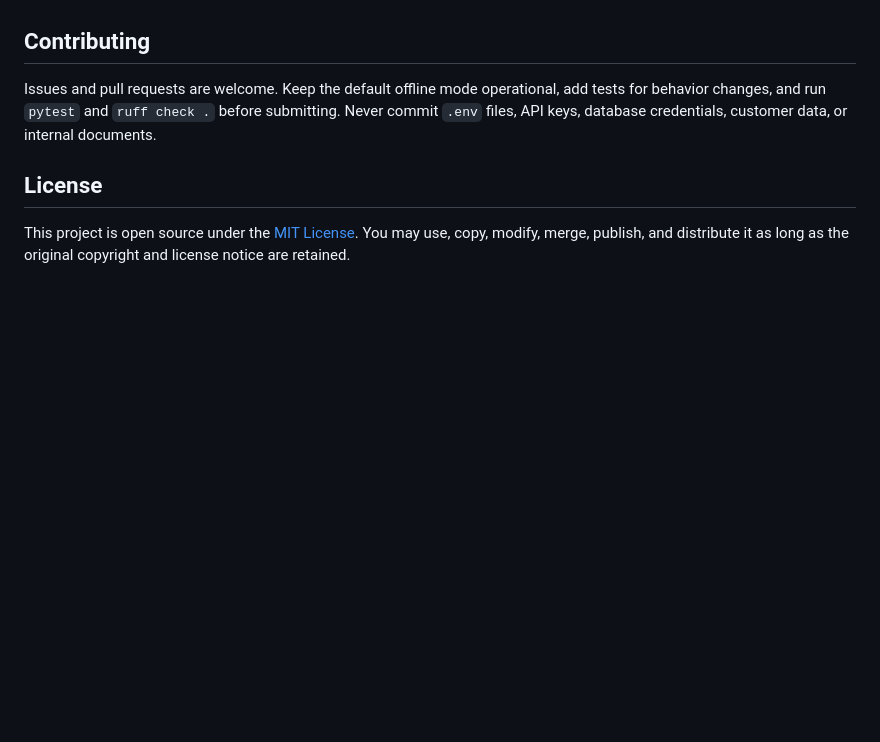
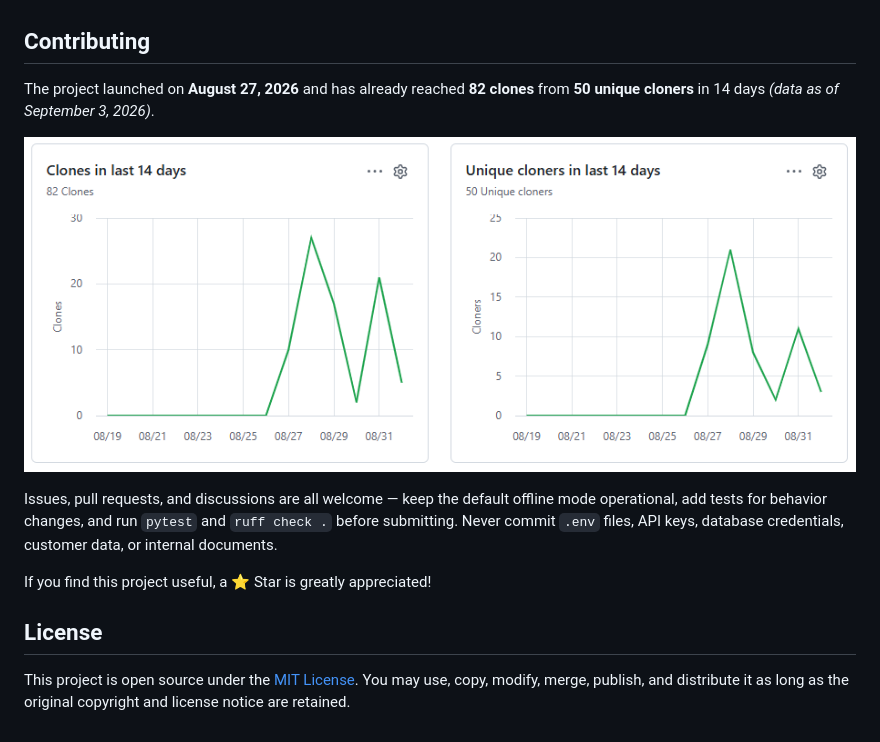
Before and after one commit to Today-Hbw/enterprise-research-agent, a Markdown page: README.md, the part around the change. GitHub-like rendering; pictures changed too: docs/assets/clones-stats.png (added); blank space fills up the shorter version.

Commit message:
docs: add community stats chart to Contributing section
- Add clone/uniquer cloners stats (82/50 in 14 days, as of Sep 3 2026)
- Include PNG traffic chart in docs/assets/
- Update .gitignore to exclude docs/* but keep docs/assets/

```diff
--- a/README.md
+++ b/README.md
@@ -201,7 +201,13 @@ Read the [security design](docs/安全设计.md) for the complete threat model a
 
 ## Contributing
 
-Issues and pull requests are welcome. Keep the default offline mode operational, add tests for behavior changes, and run `pytest` and `ruff check .` before submitting. Never commit `.env` files, API keys, database credentials, customer data, or internal documents.
+The project launched on **August 27, 2026** and has already reached **82 clones** from **50 unique cloners** in 14 days *(data as of September 3, 2026)*.
+
+![Clone stats in last 14 days](docs/assets/clones-stats.png)
+
+Issues, pull requests, and discussions are all welcome — keep the default offline mode operational, add tests for behavior changes, and run `pytest` and `ruff check .` before submitting. Never commit `.env` files, API keys, database credentials, customer data, or internal documents.
+
+If you find this project useful, a ⭐ Star is greatly appreciated!
 
 ## License
 
```
Also changed, not shown: 1 other file.
